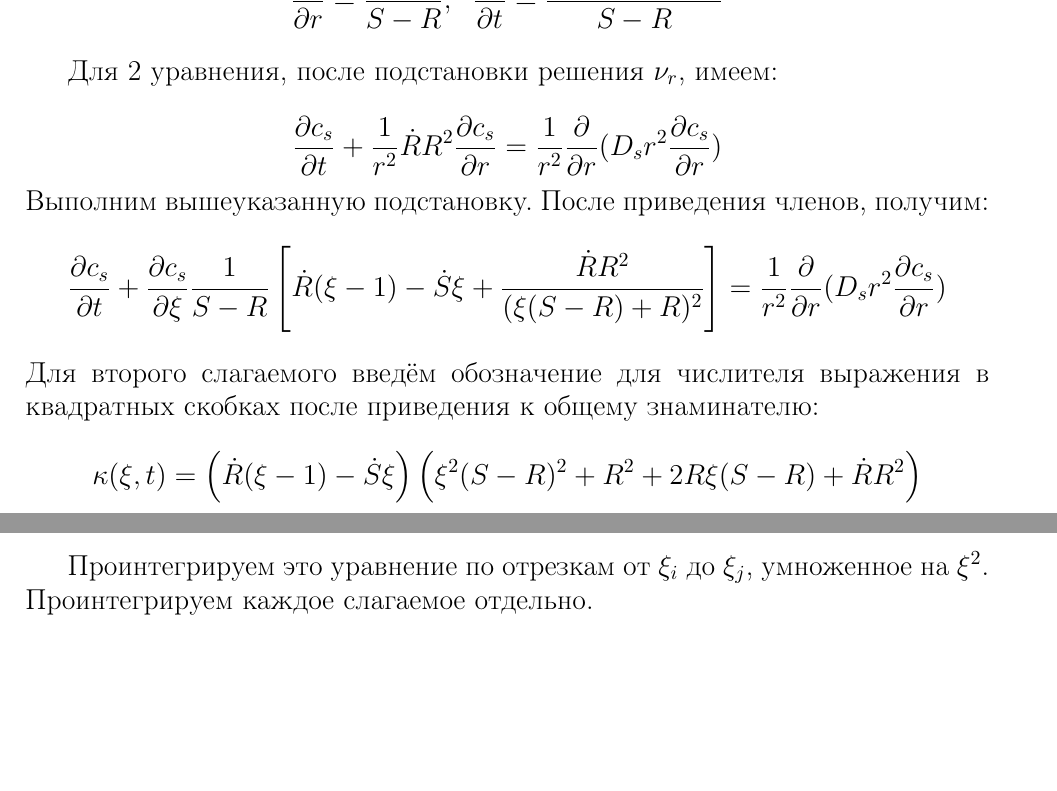
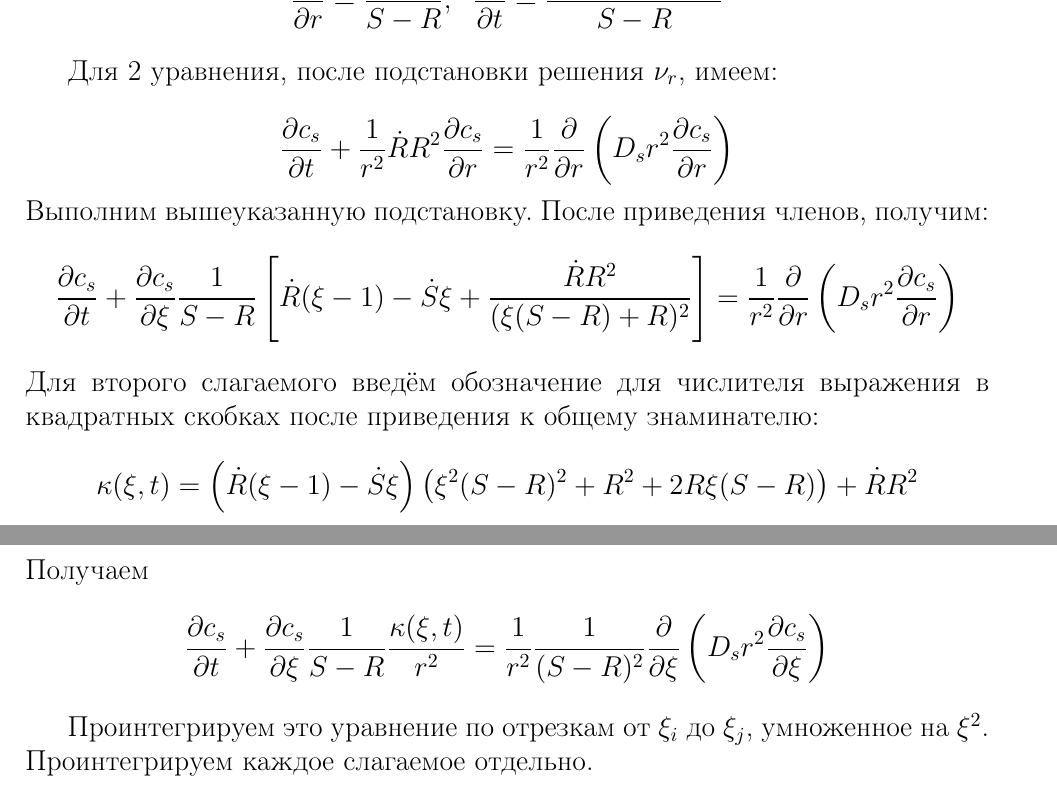
Before and after one commit to DronVol/ifz_task_github, a LaTeX document (ifz_task.tex, which reads diff_eq_num_scheme.tex): two parts of pages 3 and 4 of 5, joined at a grey line, cut so that both start at the same text, the shorter picture padded with empty space. Compiled offline with pdfLaTeX.

Commit message:
mistake corrected

```diff
--- a/diff_eq_num_scheme.tex
+++ b/diff_eq_num_scheme.tex
@@ -10,11 +10,13 @@ $$\frac{\partial f}{\partial r}=\frac{\partial f}{\partial \xi}\frac{\partial \x
 $$\frac{\partial \xi}{\partial r}=\frac{1}{S-R};\;\;\frac{\partial \xi}{\partial t}=\frac{\dot{R}(\xi -1)-\dot{S}\xi}{S-R}$$
 
 \par Для 2 уравнения, после подстановки решения $\nu_{r}$, имеем:\\
-$$\d \frac{\partial c_{s}}{\partial t}+\frac{1}{r^{2}}\dot{R}R^{2}\frac{\partial c_{s}}{\partial r}=\frac{1}{r^{2}}\frac{\partial}{\partial r}(D_{s}r^{2}\frac{\partial c_{s}}{\partial r})$$
+$$\d \frac{\partial c_{s}}{\partial t}+\frac{1}{r^{2}}\dot{R}R^{2}\frac{\partial c_{s}}{\partial r}=\frac{1}{r^{2}}\frac{\partial}{\partial r}\left(D_{s}r^{2}\frac{\partial c_{s}}{\partial r}\right)$$
 Выполним вышеуказанную подстановку. После приведения членов, получим:
-$$\frac{\partial c_{s}}{\partial t}+\frac{\partial c_{s}}{\partial \xi}\frac{1}{S-R}\left[\dot{R}(\xi-1)-\dot{S}\xi+\frac{\dot{R}R^{2}}{(\xi(S-R)+R)^{2}}\right]=\frac{1}{r^{2}}\frac{\partial}{\partial r}(D_{s}r^{2}\frac{\partial c_{s}}{\partial r})$$
+$$\frac{\partial c_{s}}{\partial t}+\frac{\partial c_{s}}{\partial \xi}\frac{1}{S-R}\left[\dot{R}(\xi-1)-\dot{S}\xi+\frac{\dot{R}R^{2}}{(\xi(S-R)+R)^{2}}\right]=\frac{1}{r^{2}}\frac{\partial}{\partial r}\left(D_{s}r^{2}\frac{\partial c_{s}}{\partial r}\right)$$
 Для второго слагаемого введём обозначение для числителя выражения в квадратных скобках после приведения к общему знаминателю:
-$$\kappa(\xi,t)=\left(\dot{R}(\xi-1)-\dot{S}\xi\right)\left(\xi^{2}(S-R)^{2}+R^{2}+2R\xi(S-R)+\dot{R}R^{2}\right)$$
+$$\kappa(\xi,t)=\left(\dot{R}(\xi-1)-\dot{S}\xi\right)\left(\xi^{2}(S-R)^{2}+R^{2}+2R\xi(S-R)\right)+\dot{R}R^{2}$$
+Получаем
+$$\frac{\partial c_{s}}{\partial t}+\frac{\partial c_{s}}{\partial \xi}\frac{1}{S-R}\frac{\kappa(\xi,t)}{r^{2}}=\frac{1}{r^{2}}\frac{1}{(S-R)^{2}}\frac{\partial}{\partial \xi}\left(D_{s}r^{2}\frac{\partial c_{s}}{\partial \xi}\right)$$
 \par Проинтегрируем это уравнение по отрезкам от $\xi_{i}$ до $\xi_{j}$, умноженное на $\xi^{2}$. Проинтегрируем каждое слагаемое отдельно.
 $$\int\limits^{\xi_{j}}_{\xi_{i}}\xi^{2}\frac{\partial c_{s}}{\partial t}d\xi=\frac{1}{3}\frac{\partial c_{s}}{\partial t}\xi^{3}\;\;\;\text{(1)}$$
 $$\frac{\dot{R}}{S-R}\int\limits^{\xi_{j}}_{\xi_{i}}\xi^{2}\frac{\partial c_{s}}{\partial \xi}\left(\frac{1-\dot{R}(\xi-1)-\dot{S}\xi}{S-R}\right)d\xi=\frac{\dot{R}}{S-R}\left[\xi^{2}c_{s}(1-\right.$$
```
Also changed, not shown: ifz_task.pdf, 2 other files.
